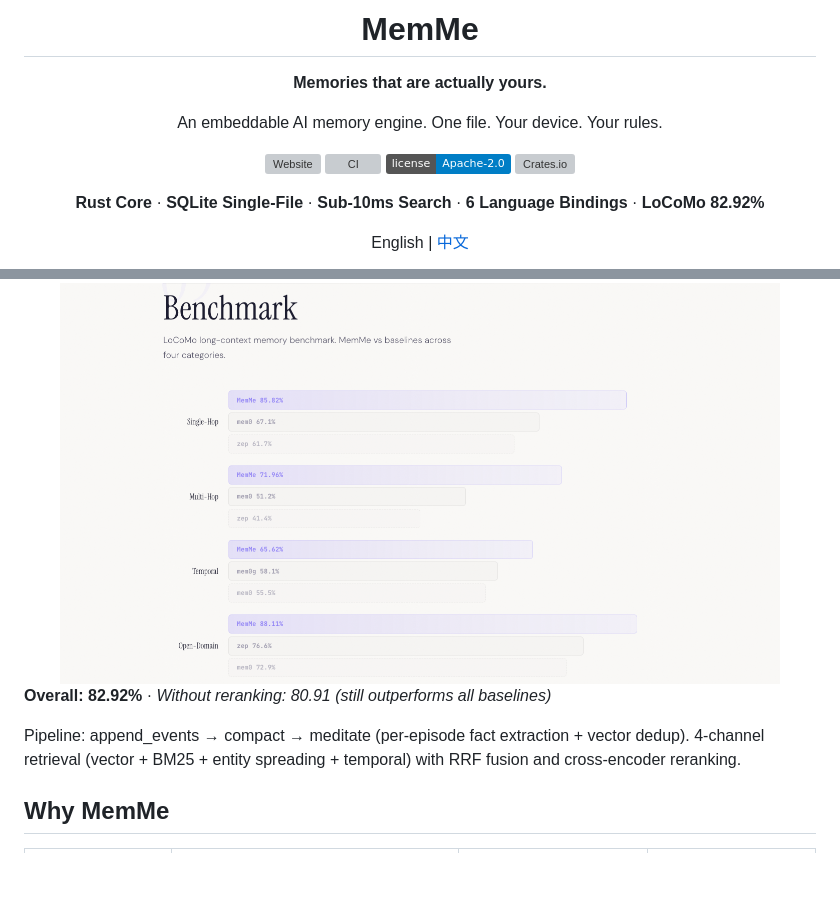
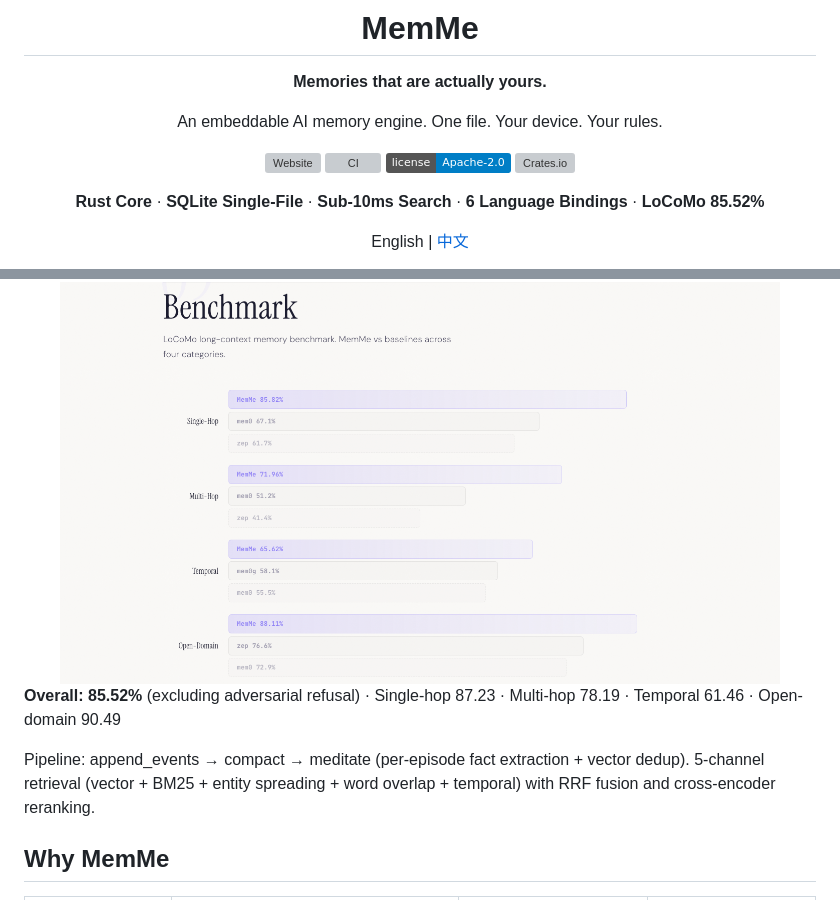
Before and after one commit to vibeinging/MemMe, a Markdown page: README.md, 2 parts joined by grey strips. GitHub-like rendering; badges without logos; blank space fills up the shorter version; grey boxes are pictures that could not be loaded.

```diff
--- a/README.md
+++ b/README.md
@@ -11,7 +11,7 @@ An embeddable AI memory engine. One file. Your device. Your rules.
 [![License](https://img.shields.io/badge/license-Apache--2.0-blue.svg)](LICENSE)
 [![Crates.io](https://img.shields.io/crates/v/memme-core.svg)](https://crates.io/crates/memme-core)
 
-**Rust Core** · **SQLite Single-File** · **Sub-10ms Search** · **6 Language Bindings** · **LoCoMo 82.92%**
+**Rust Core** · **SQLite Single-File** · **Sub-10ms Search** · **6 Language Bindings** · **LoCoMo 85.52%**
 
 English | [中文](README_CN.md)
 
@@ -81,9 +81,9 @@ MemMe vs mem0 on the [LoCoMo benchmark](https://github.com/snap-stanford/locomo)
 <img src="docs/images/benchmark.png" alt="MemMe Benchmark" width="720">
 </div>
 
-**Overall: 82.92%** · *Without reranking: 80.91 (still outperforms all baselines)*
+**Overall: 85.52%** (excluding adversarial refusal) · Single-hop 87.23 · Multi-hop 78.19 · Temporal 61.46 · Open-domain 90.49
 
-Pipeline: append_events → compact → meditate (per-episode fact extraction + vector dedup). 4-channel retrieval (vector + BM25 + entity spreading + temporal) with RRF fusion and cross-encoder reranking.
+Pipeline: append_events → compact → meditate (per-episode fact extraction + vector dedup). 5-channel retrieval (vector + BM25 + entity spreading + word overlap + temporal) with RRF fusion and cross-encoder reranking.
 
 ## Why MemMe
 
```
Also changed, not shown: crates/memme-python/README.md (+7 -4 lines), docs/design/2026-04-13_v3-implementation.md (added, +283 -0 lines).
